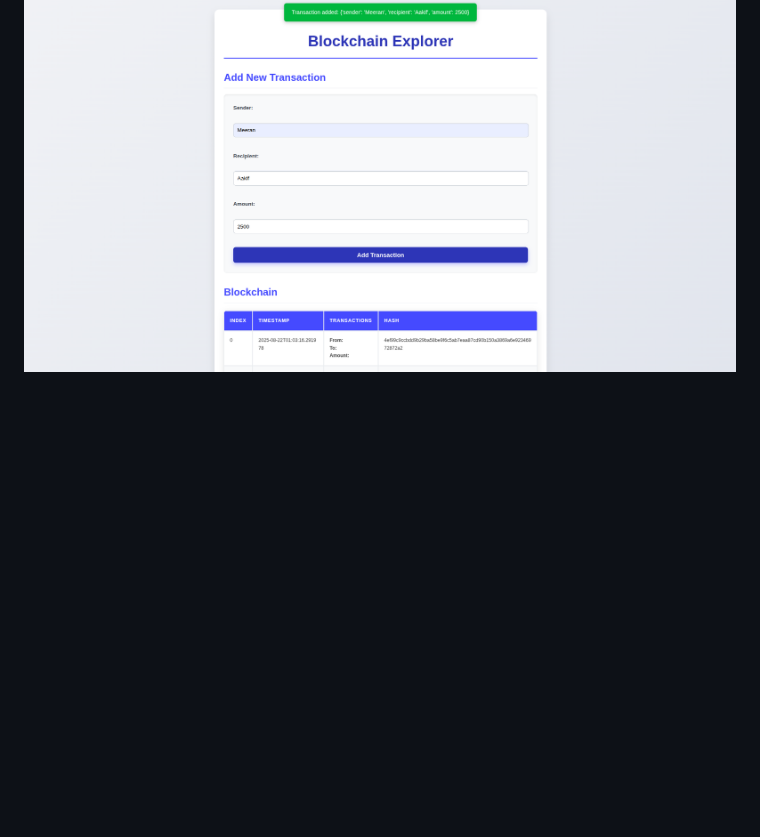
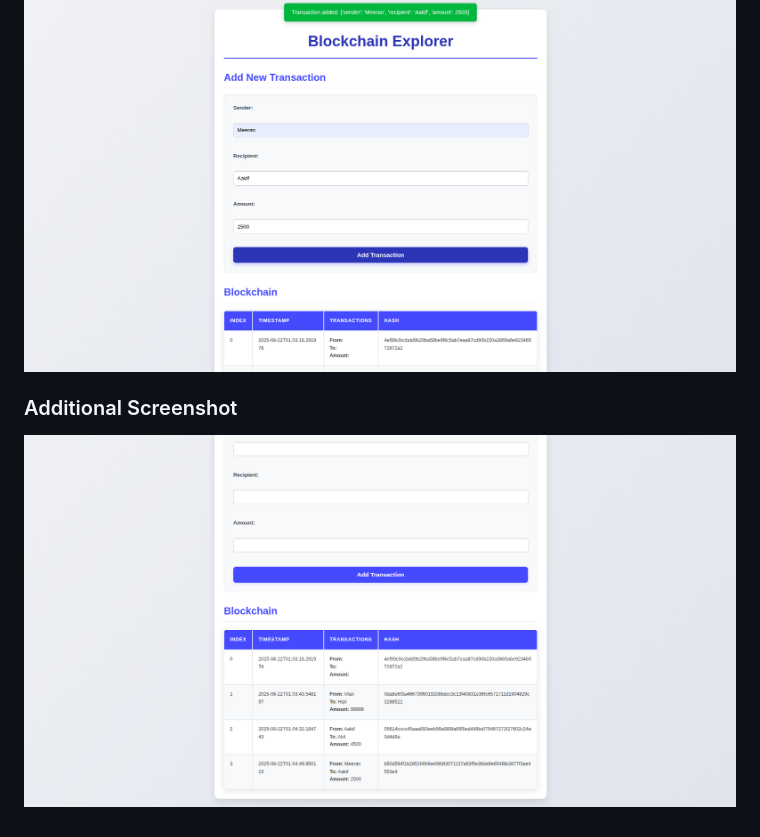
Before and after one commit to MEERAN2314/Blockchain-Implementation, a Markdown page: README.md, the part around the change. Rendered like a GitHub page; blank space fills up the shorter version.

```diff
--- a/README.md
+++ b/README.md
@@ -96,3 +96,6 @@ Here are some screenshots of the application:
 
 ### Error Feedback
 ![Error Feedback](Output%20Images/image5.png)
+
+### Additional Screenshot
+![Additional Screenshot](Output%20Images/image6.png)
```
